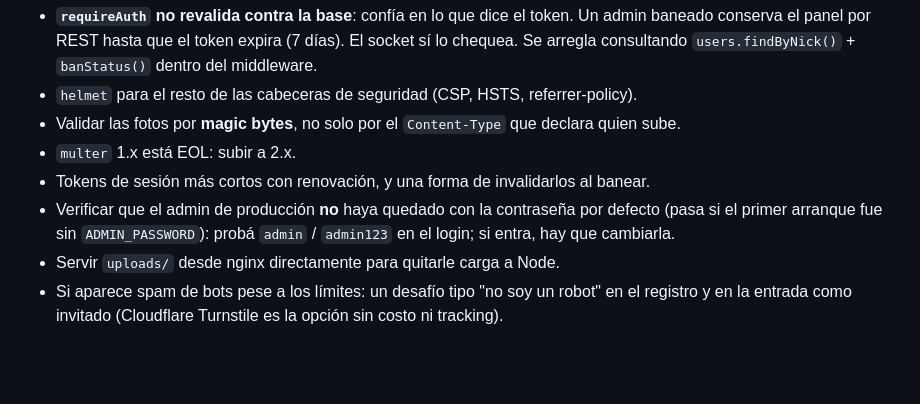
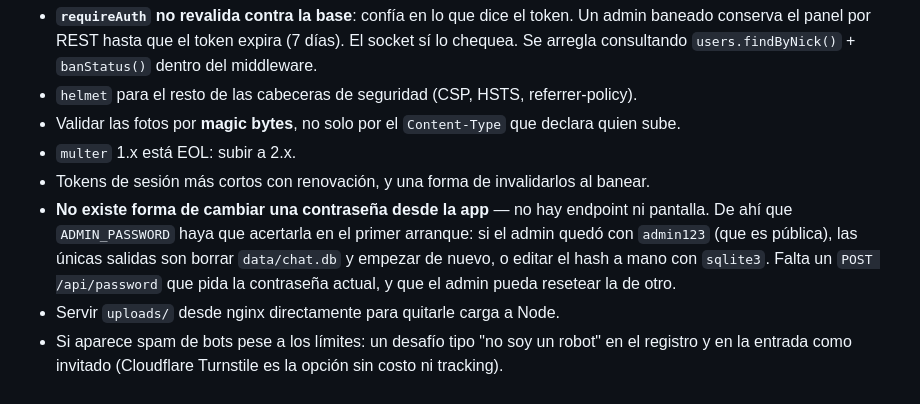
Before and after one commit to MarlonMaca2022/Chatnopolis, a Markdown page: DEPLOY.md, the part around the change. Rendered like a GitHub page; blank space fills up the shorter version.

Commit message:
docs: corrige el consejo sobre la contrasena del admin
DEPLOY.md decia "probá admin/admin123; si entra, hay que cambiarla", pero
no hay forma de cambiarla: la app no tiene endpoint ni pantalla para
cambiar contrasenas. El unico lugar donde se escribe un hash es el alta
de una cuenta nueva y el seed del admin.

Queda anotado lo que realmente pasa (borrar la base o editarla a mano) y
lo que falta construir.

Co-Authored-By: Claude Opus 5 <noreply@anthropic.com>

```diff
--- a/DEPLOY.md
+++ b/DEPLOY.md
@@ -187,9 +187,11 @@ Ver la sección *Límites de frecuencia* de CLAUDE.md. Queda:
 - Validar las fotos por **magic bytes**, no solo por el `Content-Type` que declara quien sube.
 - `multer` 1.x está EOL: subir a 2.x.
 - Tokens de sesión más cortos con renovación, y una forma de invalidarlos al banear.
-- Verificar que el admin de producción **no** haya quedado con la contraseña por defecto
-  (pasa si el primer arranque fue sin `ADMIN_PASSWORD`): probá `admin` / `admin123` en el
-  login; si entra, hay que cambiarla.
+- **No existe forma de cambiar una contraseña desde la app** — no hay endpoint ni pantalla.
+  De ahí que `ADMIN_PASSWORD` haya que acertarla en el primer arranque: si el admin quedó
+  con `admin123` (que es pública), las únicas salidas son borrar `data/chat.db` y empezar
+  de nuevo, o editar el hash a mano con `sqlite3`. Falta un `POST /api/password` que pida
+  la contraseña actual, y que el admin pueda resetear la de otro.
 - Servir `uploads/` desde nginx directamente para quitarle carga a Node.
 - Si aparece spam de bots pese a los límites: un desafío tipo "no soy un robot" en el registro
   y en la entrada como invitado (Cloudflare Turnstile es la opción sin costo ni tracking).
```
